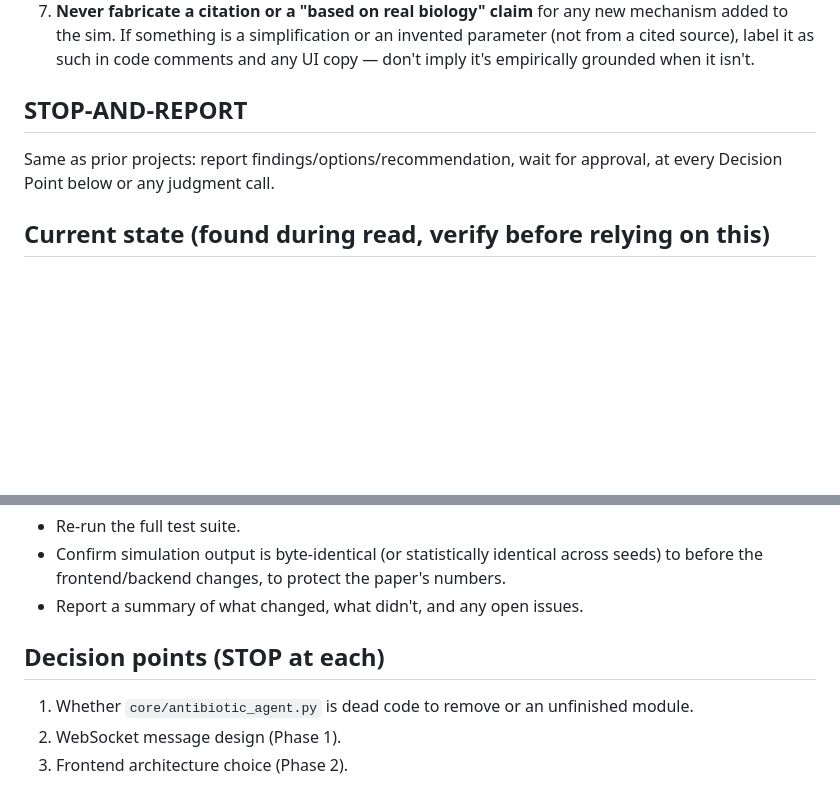
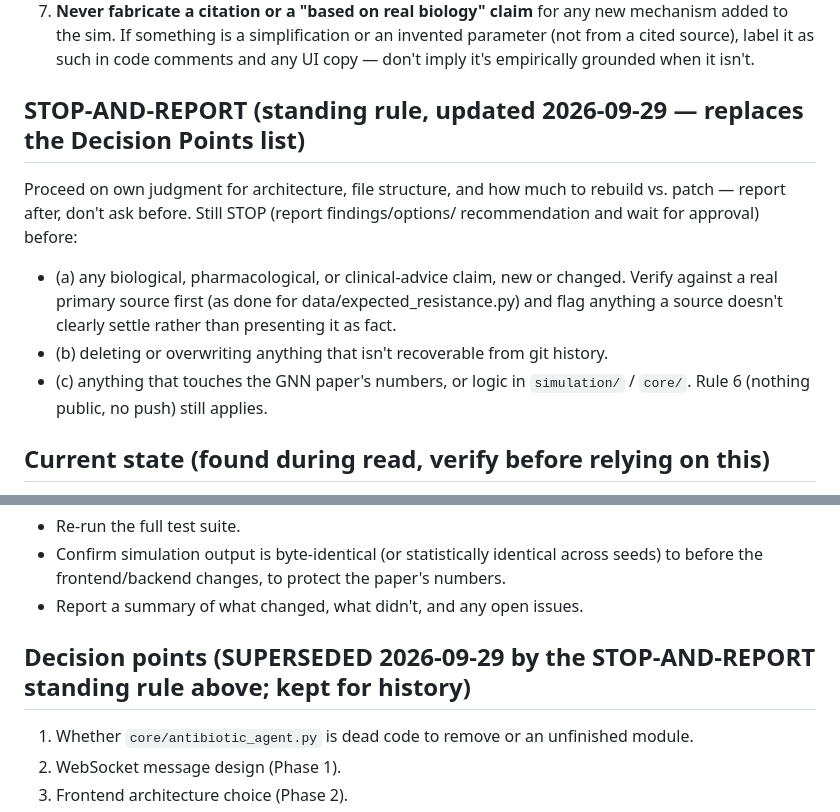
Before and after one commit to M-O-J-U/AMR-Simulation-Lab, a Markdown page: CLAUDE.md, 2 parts joined by grey strips. Rendered like a GitHub page; blank space fills up the shorter version.

Commit message:
CLAUDE.md: record new standing STOP rule (replaces decision-point list)

```diff
--- a/CLAUDE.md
+++ b/CLAUDE.md
@@ -31,9 +31,16 @@ lab only. Scope: bacteria only, no viral pathogens.
    cited source), label it as such in code comments and any UI copy — don't imply it's
    empirically grounded when it isn't.
 
-## STOP-AND-REPORT
-Same as prior projects: report findings/options/recommendation, wait for approval, at
-every Decision Point below or any judgment call.
+## STOP-AND-REPORT (standing rule, updated 2026-09-29 — replaces the Decision Points list)
+Proceed on own judgment for architecture, file structure, and how much to rebuild vs.
+patch — report after, don't ask before. Still STOP (report findings/options/
+recommendation and wait for approval) before:
+- (a) any biological, pharmacological, or clinical-advice claim, new or changed. Verify
+  against a real primary source first (as done for data/expected_resistance.py) and flag
+  anything a source doesn't clearly settle rather than presenting it as fact.
+- (b) deleting or overwriting anything that isn't recoverable from git history.
+- (c) anything that touches the GNN paper's numbers, or logic in `simulation/` / `core/`.
+Rule 6 (nothing public, no push) still applies.
 
 ## Current state (found during read, verify before relying on this)
 - Frontend: one 59KB `frontend/index.html`, inline CSS/JS, `<canvas>` 2D rendering,
@@ -131,7 +138,7 @@ Goal: modern, smooth, informative, still fast at 4800 grid cells with hundreds o
   to before the frontend/backend changes, to protect the paper's numbers.
 - Report a summary of what changed, what didn't, and any open issues.
 
-## Decision points (STOP at each)
+## Decision points (SUPERSEDED 2026-09-29 by the STOP-AND-REPORT standing rule above; kept for history)
 1. Whether `core/antibiotic_agent.py` is dead code to remove or an unfinished module.
 2. WebSocket message design (Phase 1).
 3. Frontend architecture choice (Phase 2).
```
